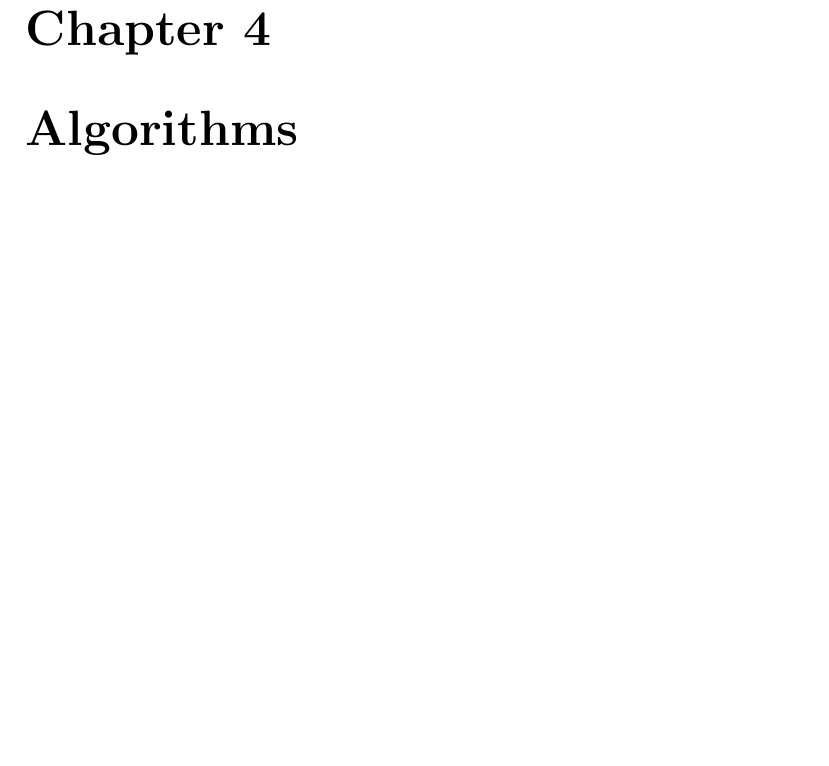
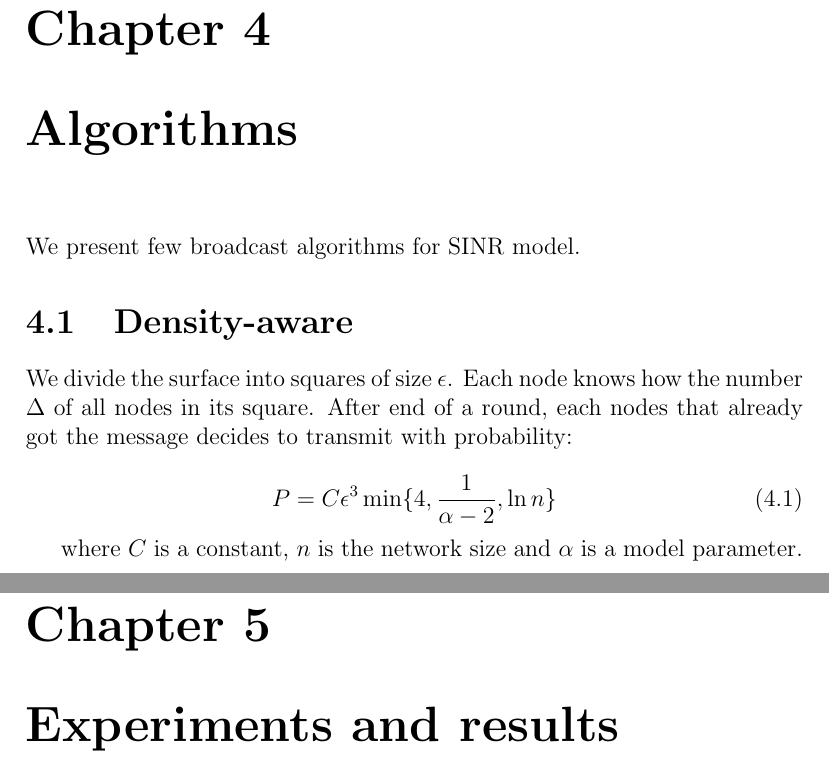
Before and after one commit to tmaciejewski/sinrlib-py, a LaTeX document (doc/random_noise.tex): part of page 7 of 8 before the commit and two parts of pages 7 and 8 of 9 after it, the two joined at a grey line, cut so that both start at the same text, the shorter picture padded with empty space. Compiled offline with pdfLaTeX.

Commit message:
add algorithm doc

```diff
--- a/doc/random_noise.tex
+++ b/doc/random_noise.tex
@@ -101,3 +102,17 @@ Gadget network is a special class of network designed to be  ``hard" for algorit
+We present few broadcast algorithms for SINR model.
+
+\section{Density-aware}
+
+We divide the surface into squares of size $\epsilon$. Each node knows how the number $\Delta$ of all nodes in its square. After end of a round, each nodes that already got the message decides to transmit with probability:
+
+\begin{equation}
+\label{eq:dens_alg_prob}
+P = C  \epsilon^3  \min\{4, \frac{1}{\alpha - 2}, \ln n\}
+\end{equation}
+
+where $C$ is a constant, $n$ is the network size and $\alpha$ is a model  parameter.
+
+\chapter{Experiments and results}
 
 \begin{thebibliography}{9}
 
```
Also changed, not shown: doc/random_noise.tex (11 more changed lines).
